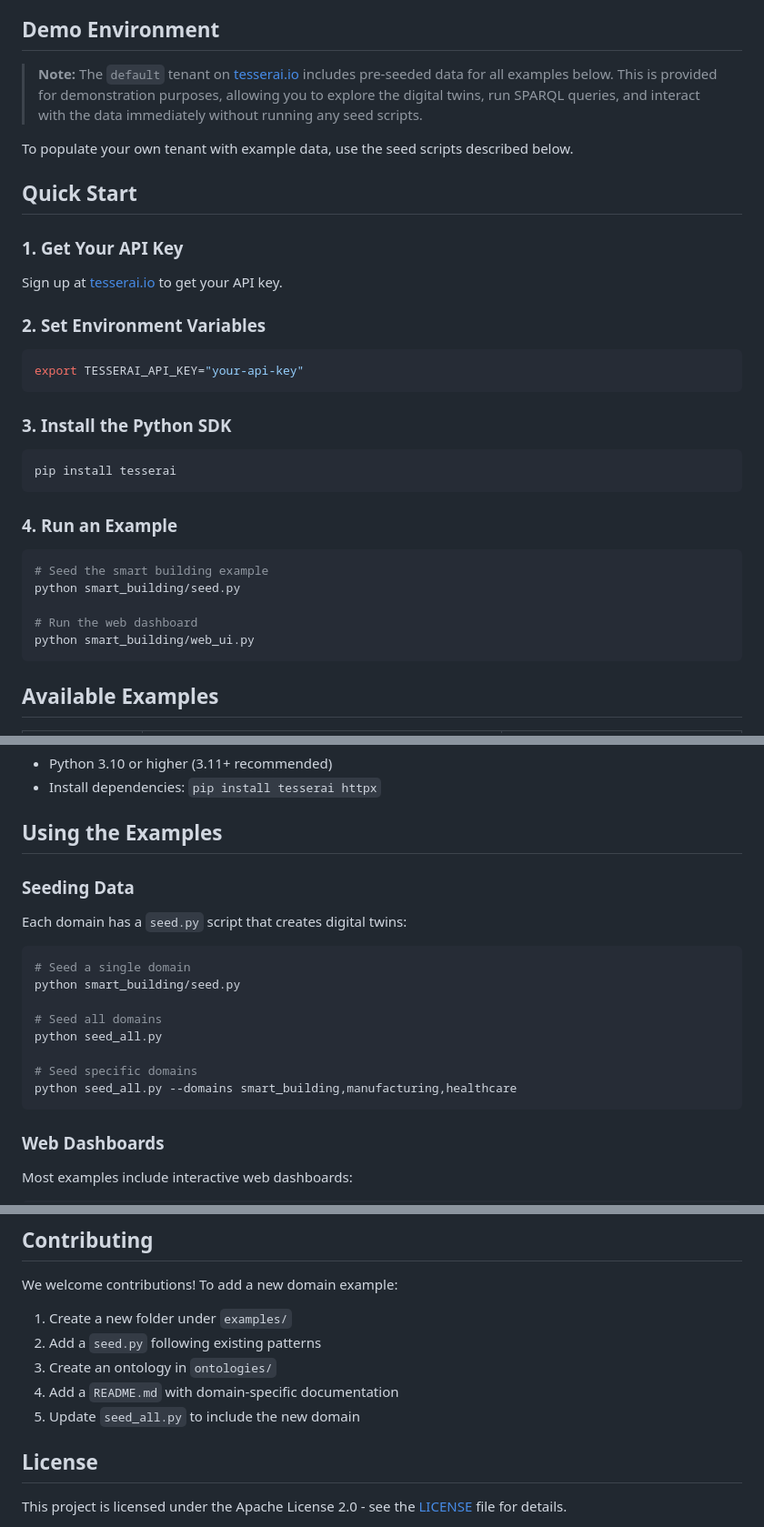
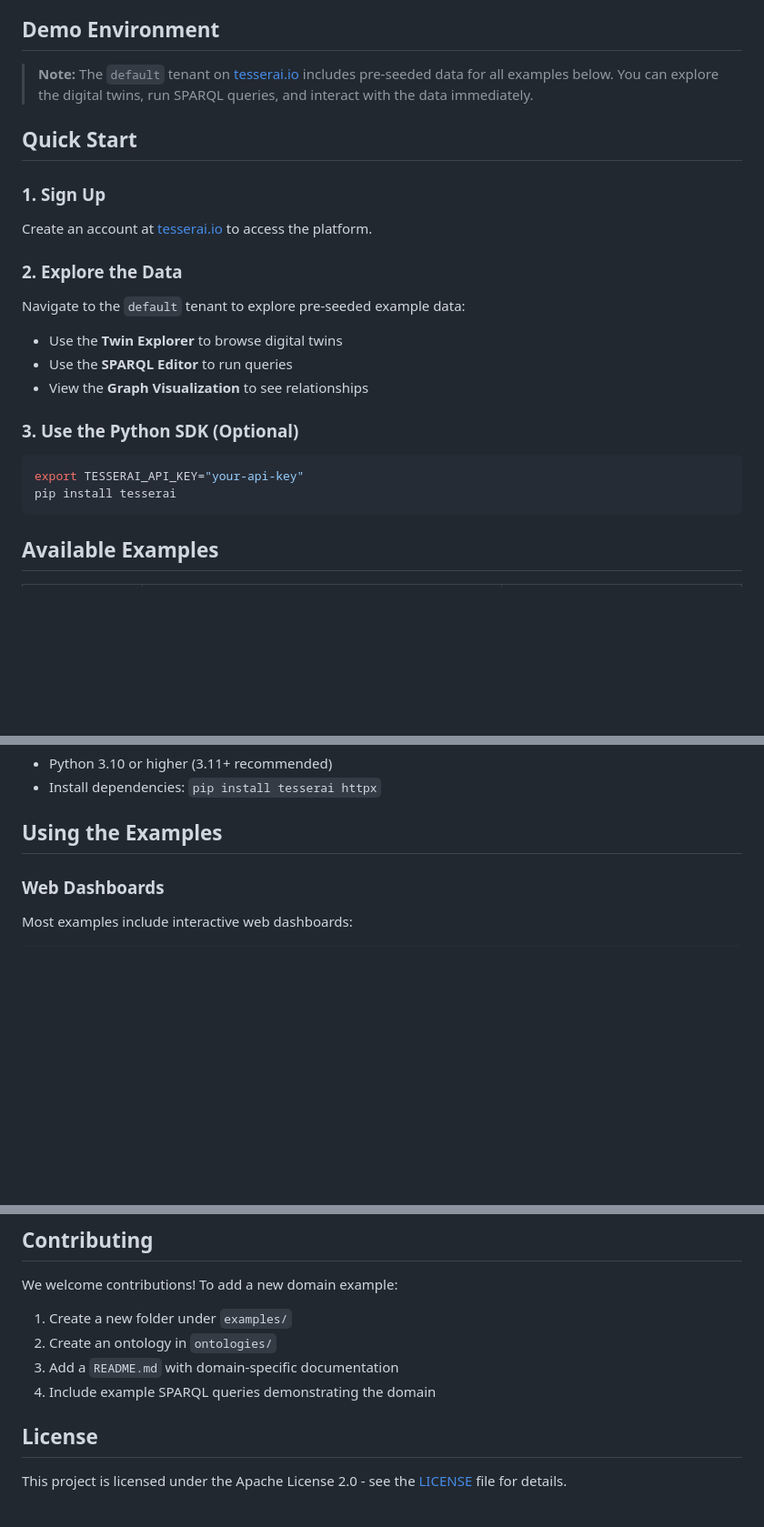
Before and after one commit to penserai/tesseraidb-examples, a Markdown page: README.md, 3 parts joined by grey strips. Shown at 91% size. Rendered like a GitHub page; blank space fills up the shorter version.

Commit message:
docs: Remove seed script references from README
Data is pre-seeded in the default tenant on tesserai.io.
Users can explore examples immediately without running seed scripts.

- Updated Quick Start to focus on exploring pre-seeded data
- Removed Seeding Data section
- Updated Project Structure to remove seed.py/seed_all.py references
- Updated Contributing section

Co-Authored-By: Claude Opus 4.5 <noreply@anthropic.com>

````diff
--- a/README.md
+++ b/README.md
@@ -6,36 +6,26 @@ Each example demonstrates how to model complex real-world systems using Tesserai
 
 ## Demo Environment
 
-> **Note:** The `default` tenant on [tesserai.io](https://tesserai.io) includes pre-seeded data for all examples below. This is provided for demonstration purposes, allowing you to explore the digital twins, run SPARQL queries, and interact with the data immediately without running any seed scripts.
-
-To populate your own tenant with example data, use the seed scripts described below.
+> **Note:** The `default` tenant on [tesserai.io](https://tesserai.io) includes pre-seeded data for all examples below. You can explore the digital twins, run SPARQL queries, and interact with the data immediately.
 
 ## Quick Start
 
-### 1. Get Your API Key
+### 1. Sign Up
 
-Sign up at [tesserai.io](https://tesserai.io) to get your API key.
+Create an account at [tesserai.io](https://tesserai.io) to access the platform.
 
-### 2. Set Environment Variables
+### 2. Explore the Data
+
+Navigate to the `default` tenant to explore pre-seeded example data:
+- Use the **Twin Explorer** to browse digital twins
+- Use the **SPARQL Editor** to run queries
+- View the **Graph Visualization** to see relationships
+
+### 3. Use the Python SDK (Optional)
 
 ```bash
 export TESSERAI_API_KEY="your-api-key"
-```
-
-### 3. Install the Python SDK
-
-```bash
 pip install tesserai
-```
-
-### 4. Run an Example
-
-```bash
-# Seed the smart building example
-python smart_building/seed.py
-
-# Run the web dashboard
-python smart_building/web_ui.py
 ```
 
 ## Available Examples
@@ -97,21 +85,6 @@ examples/
 - Install dependencies: `pip install tesserai httpx`
 
 ## Using the Examples
-
-### Seeding Data
-
-Each domain has a `seed.py` script that creates digital twins:
-
-```bash
-# Seed a single domain
-python smart_building/seed.py
-
-# Seed all domains
-python seed_all.py
-
-# Seed specific domains
-python seed_all.py --domains smart_building,manufacturing,healthcare
-```
 
 ### Web Dashboards
 
@@ -227,10 +200,9 @@ For complete API documentation, visit:
 We welcome contributions! To add a new domain example:
 
 1. Create a new folder under `examples/`
-2. Add a `seed.py` following existing patterns
-3. Create an ontology in `ontologies/`
-4. Add a `README.md` with domain-specific documentation
-5. Update `seed_all.py` to include the new domain
+2. Create an ontology in `ontologies/`
+3. Add a `README.md` with domain-specific documentation
+4. Include example SPARQL queries demonstrating the domain
 
 ## License
 
````
Also changed, not shown: other parts of README.md (+0 -2 lines).
